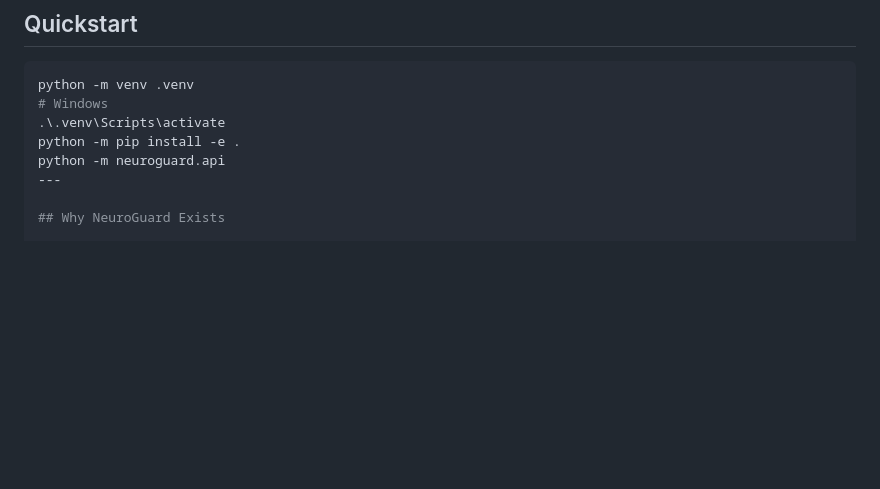
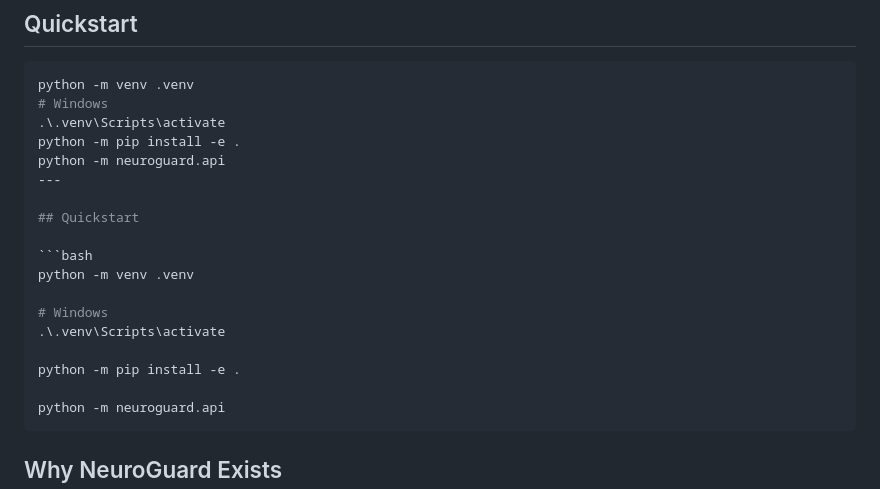
Before and after one commit to neuroguardcloud-sys/neuroguard-sdk, a Markdown page: README.md, the part around the change. Drawn GitHub-style; blank space fills up the shorter version.

Commit message:
Fix README formatting

````diff
--- a/README.md
+++ b/README.md
@@ -24,6 +24,19 @@ python -m venv .venv
 python -m pip install -e .
 python -m neuroguard.api
 ---
+
+## Quickstart
+
+```bash
+python -m venv .venv
+
+# Windows
+.\.venv\Scripts\activate
+
+python -m pip install -e .
+
+python -m neuroguard.api
+```
 
 ## Why NeuroGuard Exists
 
````
